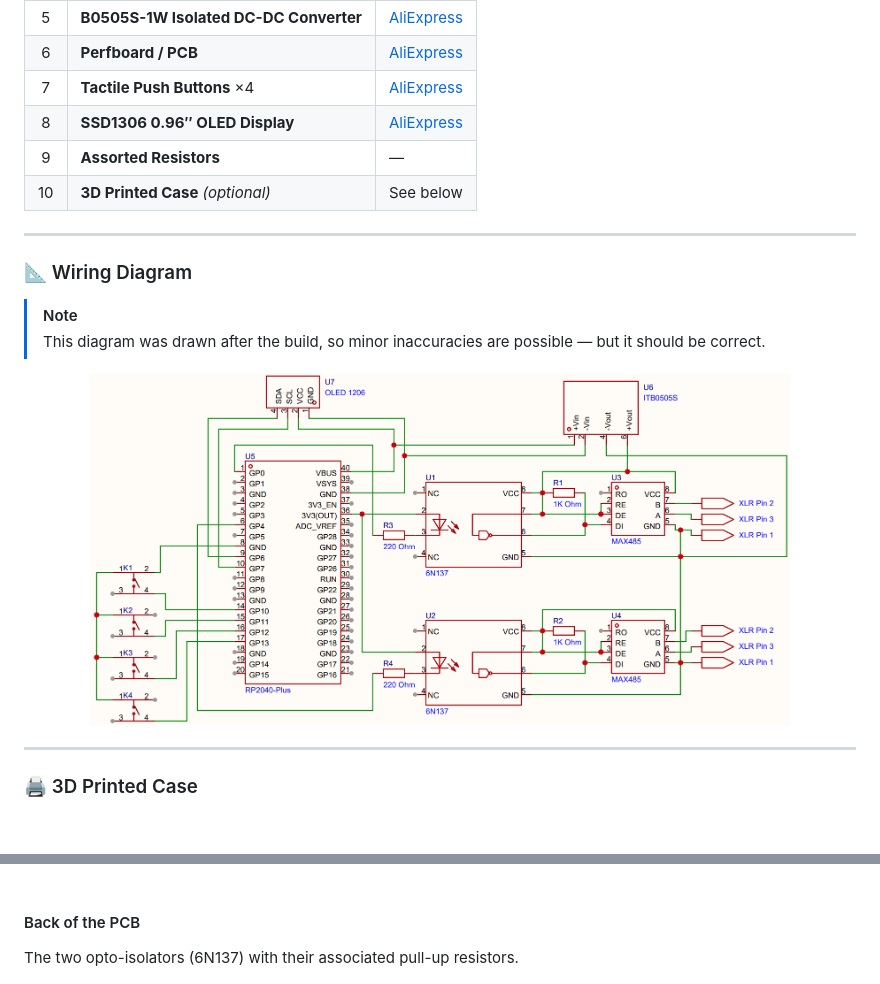
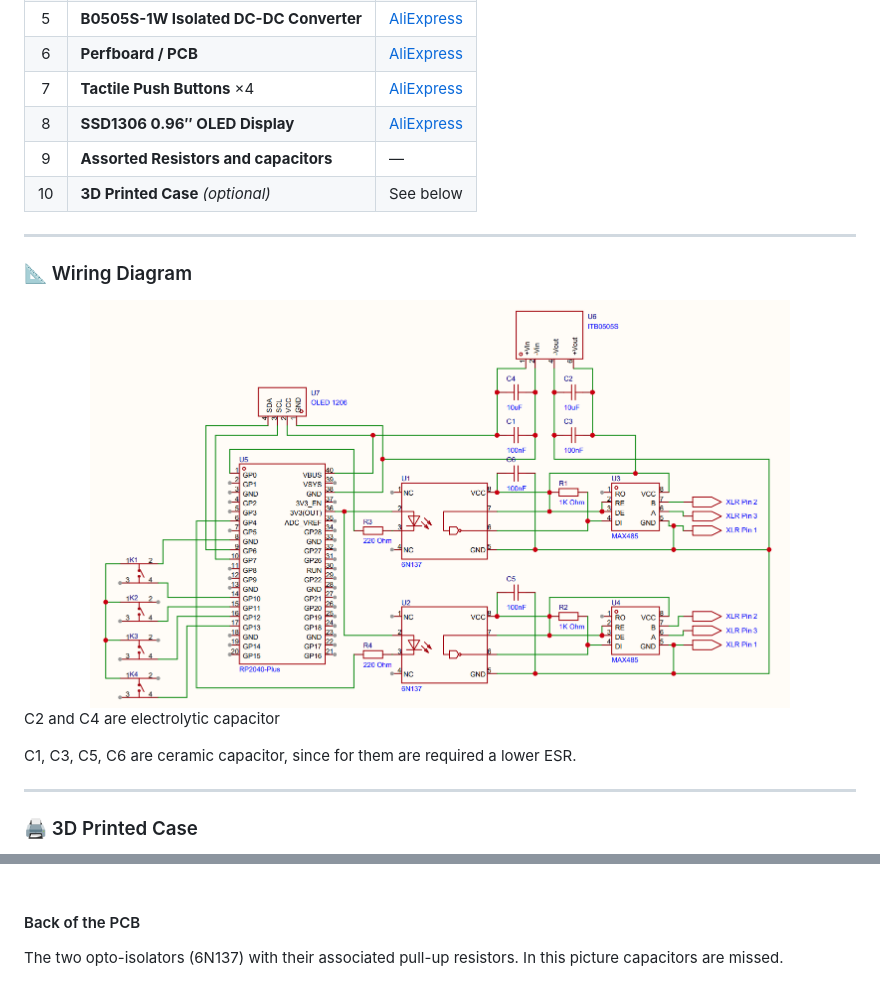
Before and after one commit to kernel-machine/dmx_interface_rp2040, a Markdown page: README.md, 2 parts joined by grey strips. GitHub-like rendering; pictures changed too: resources/wiring_circuit.png; folded sections open; blank space fills up the shorter version.

Commit message:
added capacitors

```diff
--- a/README.md
+++ b/README.md
@@ -108,19 +108,20 @@ An isolated DC-DC converter (**B0505S-1W**) supplies a dedicated floating 5 V ra
 | 6 | **Perfboard / PCB** | [AliExpress](https://it.aliexpress.com/item/1005006066751179.html) |
 | 7 | **Tactile Push Buttons** ×4 | [AliExpress](https://it.aliexpress.com/item/1005005658595026.html) |
 | 8 | **SSD1306 0.96″ OLED Display** | [AliExpress](https://s.click.aliexpress.com/e/_c4LZoMDz) |
-| 9 | **Assorted Resistors** | — |
+| 9 | **Assorted Resistors and capacitors** | — |
 | 10 | **3D Printed Case** *(optional)* | See below |
 
 ---
 
 ### 📐 Wiring Diagram
 
-> [!NOTE]
-> This diagram was drawn after the build, so minor inaccuracies are possible — but it should be correct.
-
 <div align="center">
 <img src="./resources/wiring_circuit.png" alt="Wiring Diagram" width="700">
 </div>
+
+C2 and C4 are electrolytic capacitor
+
+C1, C3, C5, C6 are ceramic capacitor, since for them are required a lower ESR.
 
 ---
 
@@ -164,7 +165,7 @@ In QLC+, select **Pro Mk2** in the mode menu:
 
 #### Back of the PCB
 
-The two opto-isolators (6N137) with their associated pull-up resistors.
+The two opto-isolators (6N137) with their associated pull-up resistors. In this picture capacitors are missed.
 
 <div align="center">
 <img src="./resources/back_circuit.jpg" alt="Back of the PCB — Opto-isolators" width="550">
```
